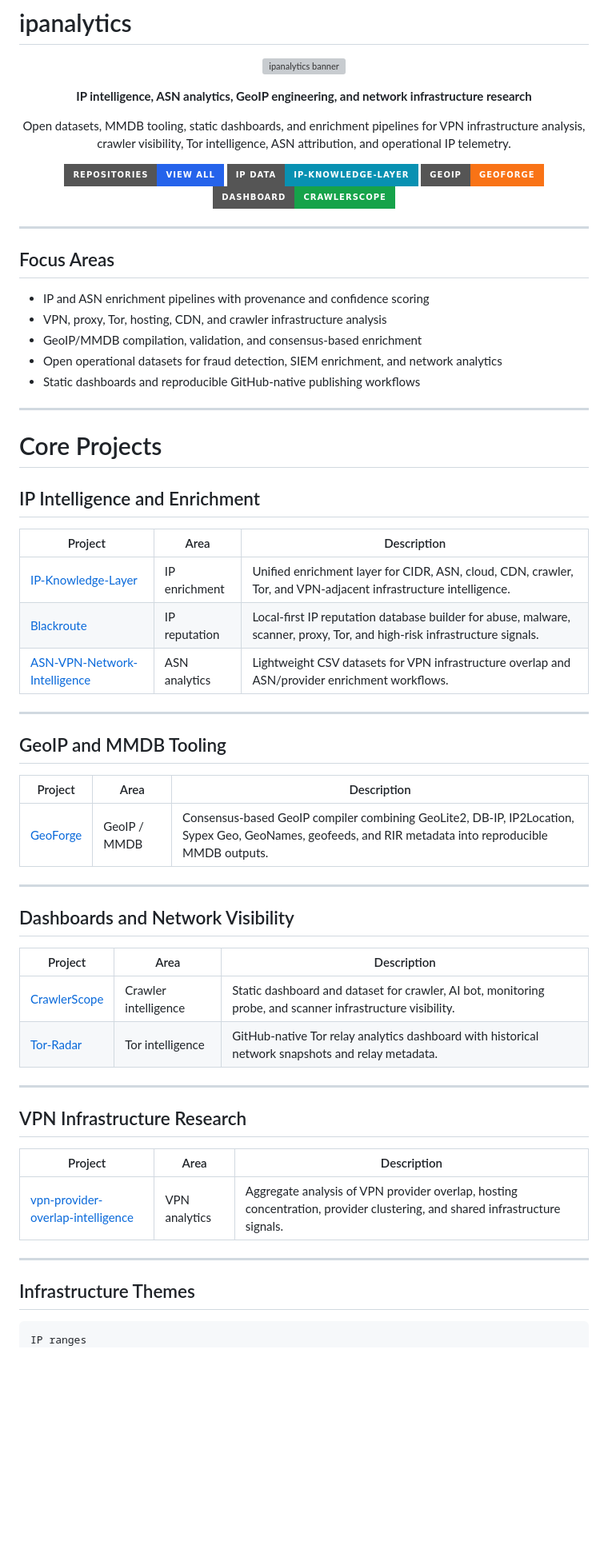
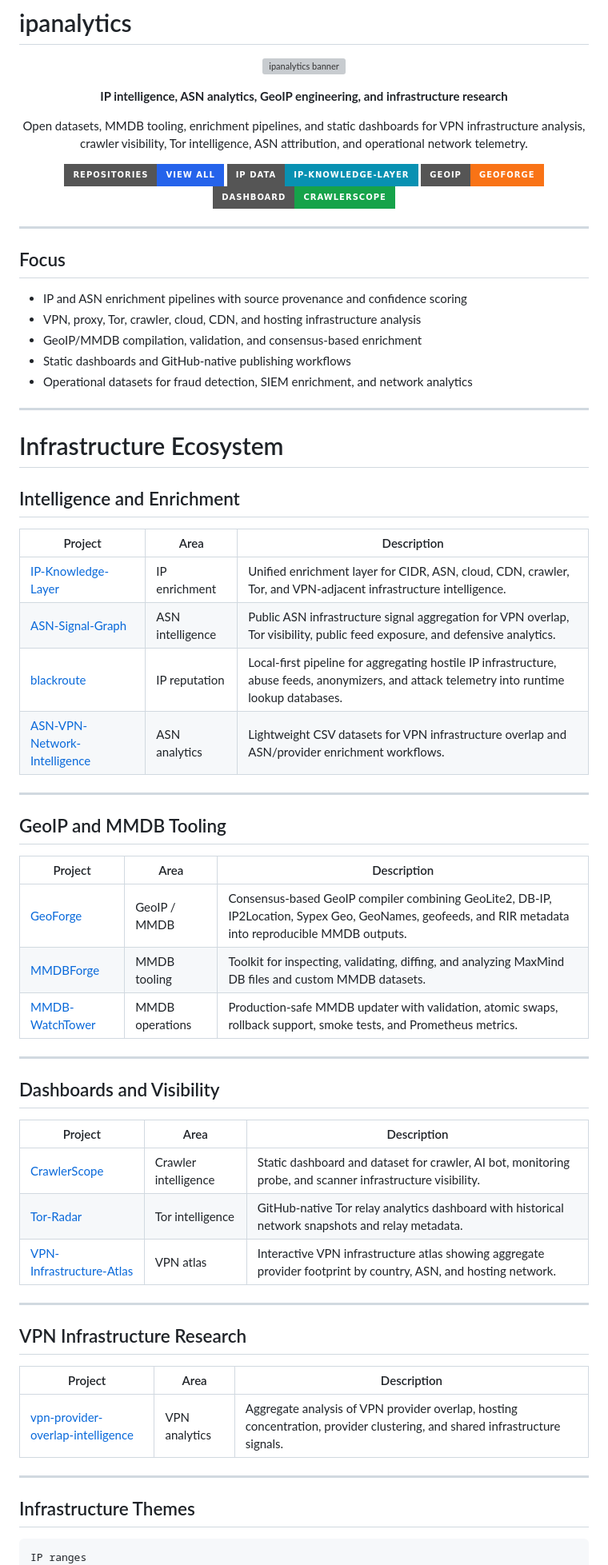
Before and after one commit to ipanalytics/ipanalytics, a Markdown page: README.md, the part around one of its changes. Shown at 80% size. Rendered like a GitHub page; badges without logos; blank space fills up the shorter version; grey boxes are pictures that could not be loaded.

````diff
--- a/README.md
+++ b/README.md
@@ -5,15 +5,16 @@
 </p>
 
 <p align="center">
-  <strong>IP intelligence, ASN analytics, GeoIP engineering, and network infrastructure research</strong>
+  <strong>IP intelligence, ASN analytics, GeoIP engineering, and infrastructure research</strong>
 </p>
 
 <p align="center">
-  Open datasets, MMDB tooling, static dashboards, and enrichment pipelines for VPN infrastructure analysis, crawler visibility, Tor intelligence, ASN attribution, and operational IP telemetry.
+  Open datasets, MMDB tooling, enrichment pipelines, and static dashboards for VPN infrastructure analysis, crawler visibility, Tor intelligence, ASN attribution, and operational network telemetry.
 </p>
 
 <p align="center">
   <a href="https://github.com/ipanalytics?tab=repositories">
     <img src="https://img.shields.io/badge/repositories-view_all-2563eb?style=for-the-badge&logo=github" alt="Repositories">
   </a>
+
   <a href="https://github.com/ipanalytics/IP-Knowledge-Layer">
@@ -21,7 +22,9 @@
   </a>
+
   <a href="https://github.com/ipanalytics/GeoForge">
     <img src="https://img.shields.io/badge/GeoIP-GeoForge-f97316?style=for-the-badge" alt="GeoForge">
   </a>
+
   <a href="https://github.com/ipanalytics/CrawlerScope">
     <img src="https://img.shields.io/badge/Dashboard-CrawlerScope-16a34a?style=for-the-badge" alt="CrawlerScope">
   </a>
@@ -29,55 +32,59 @@
 
 ---
 
-## Focus Areas
+## Focus
 
-* IP and ASN enrichment pipelines with provenance and confidence scoring
-* VPN, proxy, Tor, hosting, CDN, and crawler infrastructure analysis
-* GeoIP/MMDB compilation, validation, and consensus-based enrichment
-* Open operational datasets for fraud detection, SIEM enrichment, and network analytics
-* Static dashboards and reproducible GitHub-native publishing workflows
+- IP and ASN enrichment pipelines with source provenance and confidence scoring
+- VPN, proxy, Tor, crawler, cloud, CDN, and hosting infrastructure analysis
+- GeoIP/MMDB compilation, validation, and consensus-based enrichment
+- Static dashboards and GitHub-native publishing workflows
+- Operational datasets for fraud detection, SIEM enrichment, and network analytics
 
 ---
 
-# Core Projects
+# Infrastructure Ecosystem
 
-## IP Intelligence and Enrichment
+## Intelligence and Enrichment
 
-| Project                                                                                     | Area          | Description                                                                                                               |
-| ------------------------------------------------------------------------------------------- | ------------- | ------------------------------------------------------------------------------------------------------------------------- |
-| [IP-Knowledge-Layer](https://github.com/ipanalytics/IP-Knowledge-Layer)                     | IP enrichment | Unified enrichment layer for CIDR, ASN, cloud, CDN, crawler, Tor, and VPN-adjacent infrastructure intelligence.           |
-| [Blackroute](https://github.com/ipanalytics/Blackroute)                                     | IP reputation | Local-first IP reputation database builder for abuse, malware, scanner, proxy, Tor, and high-risk infrastructure signals. |
-| [ASN-VPN-Network-Intelligence](https://github.com/ipanalytics/ASN-VPN-Network-Intelligence) | ASN analytics | Lightweight CSV datasets for VPN infrastructure overlap and ASN/provider enrichment workflows.                            |
+| Project | Area | Description |
+|---|---|---|
+| [IP-Knowledge-Layer](https://github.com/ipanalytics/IP-Knowledge-Layer) | IP enrichment | Unified enrichment layer for CIDR, ASN, cloud, CDN, crawler, Tor, and VPN-adjacent infrastructure intelligence. |
+| [ASN-Signal-Graph](https://github.com/ipanalytics/ASN-Signal-Graph) | ASN intelligence | Public ASN infrastructure signal aggregation for VPN overlap, Tor visibility, public feed exposure, and defensive analytics. |
+| [blackroute](https://github.com/ipanalytics/blackroute) | IP reputation | Local-first pipeline for aggregating hostile IP infrastructure, abuse feeds, anonymizers, and attack telemetry into runtime lookup databases. |
+| [ASN-VPN-Network-Intelligence](https://github.com/ipanalytics/ASN-VPN-Network-Intelligence) | ASN analytics | Lightweight CSV datasets for VPN infrastructure overlap and ASN/provider enrichment workflows. |
 
 ---
 
 ## GeoIP and MMDB Tooling
 
-| Project                                             | Area         | Description                                                                                                                                            |
-| --------------------------------------------------- | ------------ | ------------------------------------------------------------------------------------------------------------------------------------------------------ |
+| Project | Area | Description |
+|---|---|---|
 | [GeoForge](https://github.com/ipanalytics/GeoForge) | GeoIP / MMDB | Consensus-based GeoIP compiler combining GeoLite2, DB-IP, IP2Location, Sypex Geo, GeoNames, geofeeds, and RIR metadata into reproducible MMDB outputs. |
+| [MMDBForge](https://github.com/ipanalytics/MMDBForge) | MMDB tooling | Toolkit for inspecting, validating, diffing, and analyzing MaxMind DB files and custom MMDB datasets. |
+| [MMDB-WatchTower](https://github.com/ipanalytics/MMDB-WatchTower) | MMDB operations | Production-safe MMDB updater with validation, atomic swaps, rollback support, smoke tests, and Prometheus metrics. |
 
 ---
 
-## Dashboards and Network Visibility
+## Dashboards and Visibility
 
-| Project                                                     | Area                 | Description                                                                                                |
-| ----------------------------------------------------------- | -------------------- | ---------------------------------------------------------------------------------------------------------- |
+| Project | Area | Description |
+|---|---|---|
 | [CrawlerScope](https://github.com/ipanalytics/CrawlerScope) | Crawler intelligence | Static dashboard and dataset for crawler, AI bot, monitoring probe, and scanner infrastructure visibility. |
-| [Tor-Radar](https://github.com/ipanalytics/Tor-Radar)       | Tor intelligence     | GitHub-native Tor relay analytics dashboard with historical network snapshots and relay metadata.          |
+| [Tor-Radar](https://github.com/ipanalytics/Tor-Radar) | Tor intelligence | GitHub-native Tor relay analytics dashboard with historical network snapshots and relay metadata. |
+| [VPN-Infrastructure-Atlas](https://github.com/ipanalytics/VPN-Infrastructure-Atlas) | VPN atlas | Interactive VPN infrastructure atlas showing aggregate provider footprint by country, ASN, and hosting network. |
 
 ---
 
 ## VPN Infrastructure Research
 
-| Project                                                                                               | Area          | Description                                                                                                                |
-| ----------------------------------------------------------------------------------------------------- | ------------- | -------------------------------------------------------------------------------------------------------------------------- |
+| Project | Area | Description |
+|---|---|---|
 | [vpn-provider-overlap-intelligence](https://github.com/ipanalytics/vpn-provider-overlap-intelligence) | VPN analytics | Aggregate analysis of VPN provider overlap, hosting concentration, provider clustering, and shared infrastructure signals. |
 
 ---
 
 ## Infrastructure Themes
 
-```text id="jlwm41"
+```text
 IP ranges
     -> ASN attribution
````
Also changed, not shown: other parts of README.md (+24 -20 lines).
